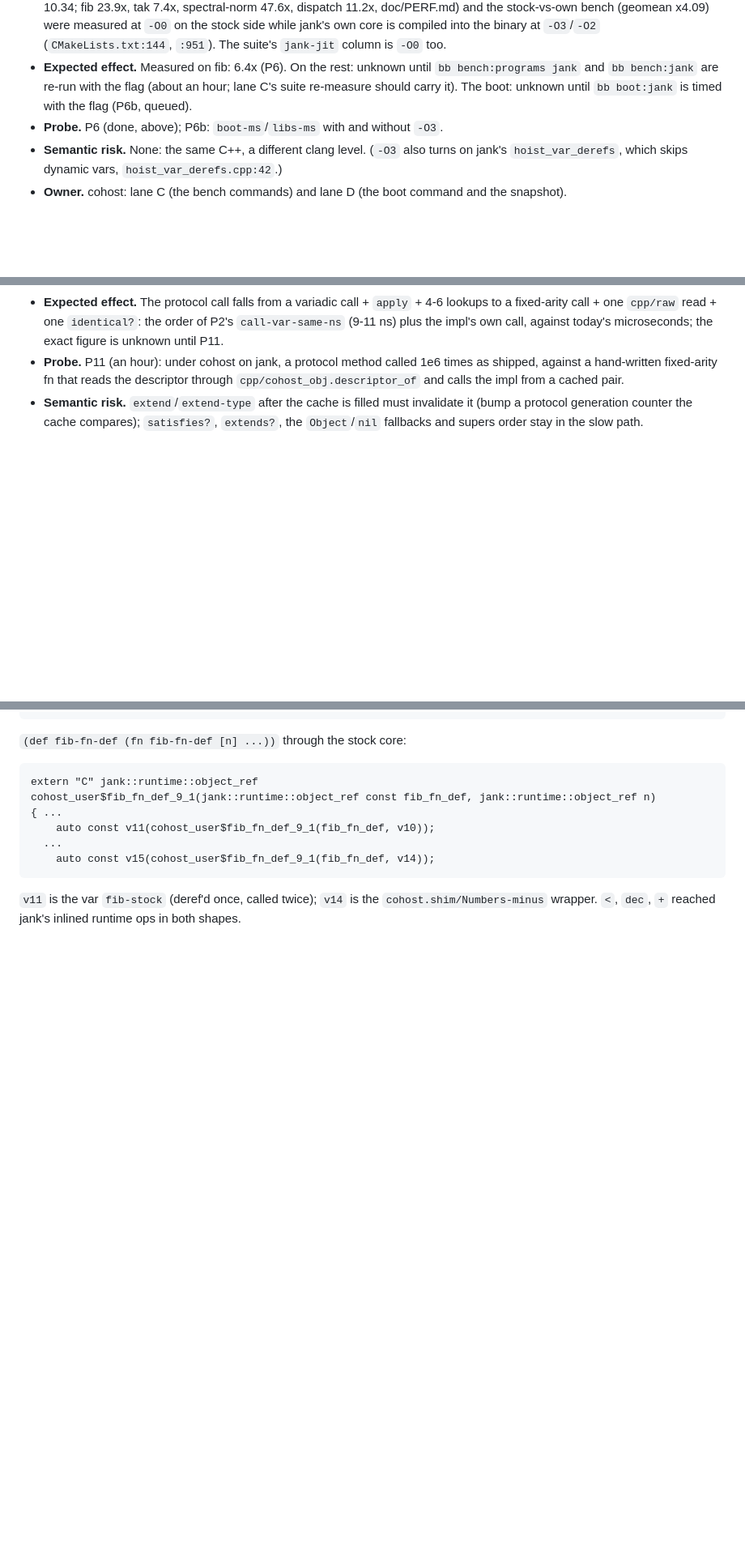
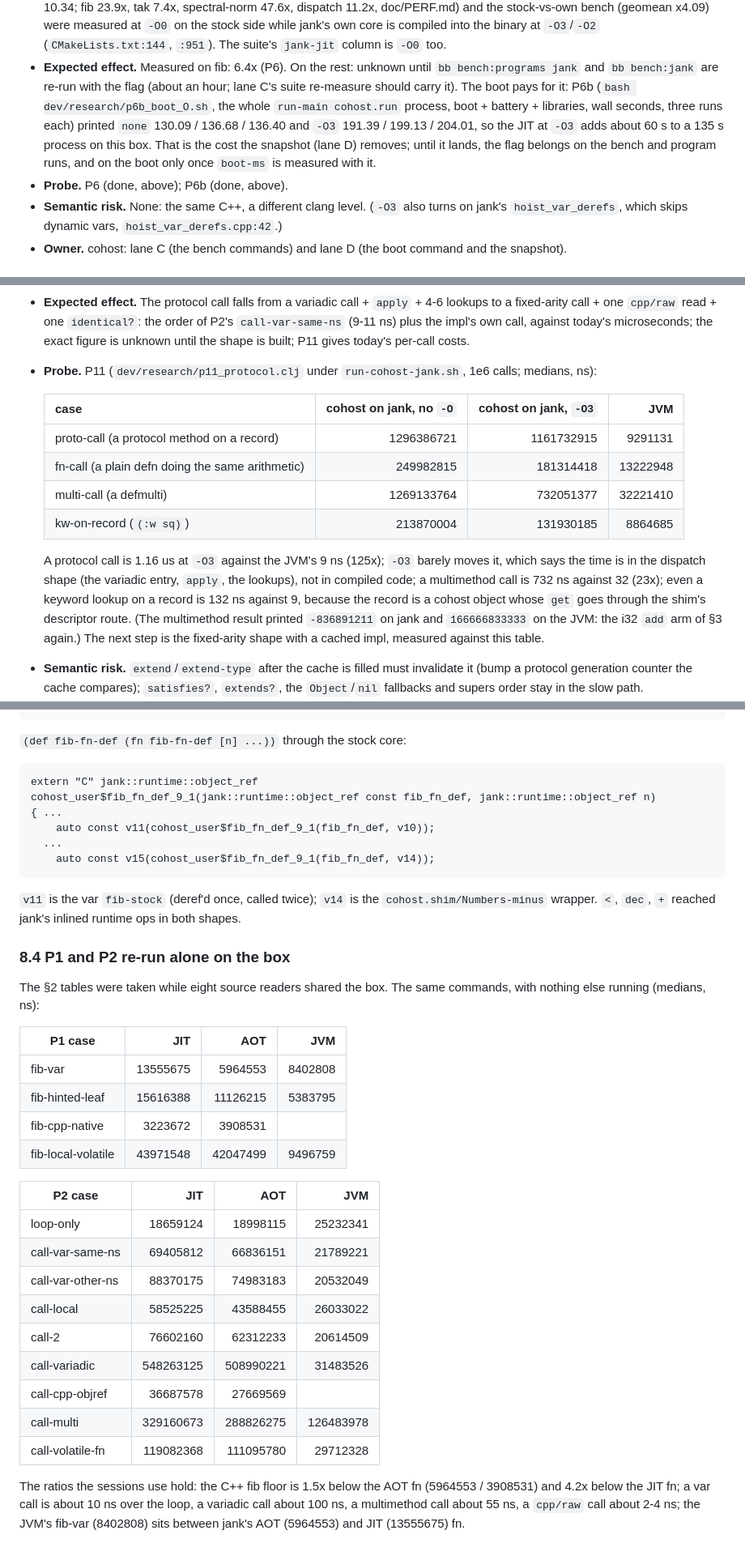
Before and after one commit to johnmn3/cohost.cljc, a Markdown page: doc/research/jank-faster-than-jvm.md, 3 parts joined by grey strips. Shown at 81% size. GitHub-like rendering; blank space fills up the shorter version.

Commit message:
R-1: P6b (the boot at -O3 costs ~60 s of JIT on a 135 s process), P11 (a protocol call under cohost on jank is 1.16 us against the JVM's 9 ns), the quiet P1/P2 re-run; status DONE
Co-Authored-By: Claude Fable 5.1 <noreply@anthropic.com>
Claude-Session: https://claude.ai/code/session_01SZEb4DdnZ8ULov58jBQpQe

```diff
--- a/doc/research/jank-faster-than-jvm.md
+++ b/doc/research/jank-faster-than-jvm.md
@@ -574,8 +575,13 @@ jank, `defn` names the fn (core.jank line 778), so raw jank already has the dire
   (`CMakeLists.txt:144`, `:951`). The suite's `jank-jit` column is `-O0` too.
 - **Expected effect.** Measured on fib: 6.4x (P6). On the rest: unknown until `bb bench:programs
   jank` and `bb bench:jank` are re-run with the flag (about an hour; lane C's suite re-measure
-  should carry it). The boot: unknown until `bb boot:jank` is timed with the flag (P6b, queued).
-- **Probe.** P6 (done, above); P6b: `boot-ms`/`libs-ms` with and without `-O3`.
+  should carry it). The boot pays for it: P6b (`bash dev/research/p6b_boot_O.sh`, the whole
+  `run-main cohost.run` process, boot + battery + libraries, wall seconds, three runs each)
+  printed `none` 130.09 / 136.68 / 136.40 and `-O3` 191.39 / 199.13 / 204.01, so the JIT at
+  `-O3` adds about 60 s to a 135 s process on this box. That is the cost the snapshot (lane
+  D) removes; until it lands, the flag belongs on the bench and program runs, and on the boot
+  only once `boot-ms` is measured with it.
+- **Probe.** P6 (done, above); P6b (done, above).
 - **Semantic risk.** None: the same C++, a different clang level. (`-O3` also turns on jank's
   `hoist_var_derefs`, which skips dynamic vars, `hoist_var_derefs.cpp:42`.)
 - **Owner.** cohost: lane C (the bench commands) and lane D (the boot command and the snapshot).
@@ -635,10 +641,24 @@ jank, `defn` names the fn (core.jank line 778), so raw jank already has the dire
 - **Expected effect.** The protocol call falls from a variadic call + `apply` + 4-6 lookups
   to a fixed-arity call + one `cpp/raw` read + one `identical?`: the order of P2's
   `call-var-same-ns` (9-11 ns) plus the impl's own call, against today's microseconds; the
-  exact figure is unknown until P11.
-- **Probe.** P11 (an hour): under cohost on jank, a protocol method called 1e6 times as
-  shipped, against a hand-written fixed-arity fn that reads the descriptor through
-  `cpp/cohost_obj.descriptor_of` and calls the impl from a cached pair.
+  exact figure is unknown until the shape is built; P11 gives today's per-call costs.
+- **Probe.** P11 (`dev/research/p11_protocol.clj` under `run-cohost-jank.sh`, 1e6 calls;
+  medians, ns):
+
+  | case | cohost on jank, no `-O` | cohost on jank, `-O3` | JVM |
+  |---|---:|---:|---:|
+  | proto-call (a protocol method on a record) | 1296386721 | 1161732915 | 9291131 |
+  | fn-call (a plain defn doing the same arithmetic) | 249982815 | 181314418 | 13222948 |
+  | multi-call (a defmulti) | 1269133764 | 732051377 | 32221410 |
+  | kw-on-record (`(:w sq)`) | 213870004 | 131930185 | 8864685 |
+
+  A protocol call is 1.16 us at `-O3` against the JVM's 9 ns (125x); `-O3` barely moves it,
+  which says the time is in the dispatch shape (the variadic entry, `apply`, the lookups), not
+  in compiled code; a multimethod call is 732 ns against 32 (23x); even a keyword lookup on a
+  record is 132 ns against 9, because the record is a cohost object whose `get` goes through
+  the shim's descriptor route. (The multimethod result printed `-836891211` on jank and
+  `166666833333` on the JVM: the i32 `add` arm of §3 again.) The next step is the fixed-arity
+  shape with a cached impl, measured against this table.
 - **Semantic risk.** `extend`/`extend-type` after the cache is filled must invalidate it
   (bump a protocol generation counter the cache compares); `satisfies?`, `extends?`, the
   `Object`/`nil` fallbacks and supers order stay in the slow path.
@@ -934,3 +954,32 @@ cohost_user$fib_fn_def_9_1(jank::runtime::object_ref const fib_fn_def, jank::run
 
 `v11` is the var `fib-stock` (deref'd once, called twice); `v14` is the `cohost.shim/Numbers-minus`
 wrapper. `<`, `dec`, `+` reached jank's inlined runtime ops in both shapes.
+
+### 8.4 P1 and P2 re-run alone on the box
+
+The §2 tables were taken while eight source readers shared the box. The same commands, with
+nothing else running (medians, ns):
+
+| P1 case | JIT | AOT | JVM |
+|---|---:|---:|---:|
+| fib-var | 13555675 | 5964553 | 8402808 |
+| fib-hinted-leaf | 15616388 | 11126215 | 5383795 |
+| fib-cpp-native | 3223672 | 3908531 | |
+| fib-local-volatile | 43971548 | 42047499 | 9496759 |
+
+| P2 case | JIT | AOT | JVM |
+|---|---:|---:|---:|
+| loop-only | 18659124 | 18998115 | 25232341 |
+| call-var-same-ns | 69405812 | 66836151 | 21789221 |
+| call-var-other-ns | 88370175 | 74983183 | 20532049 |
+| call-local | 58525225 | 43588455 | 26033022 |
+| call-2 | 76602160 | 62312233 | 20614509 |
+| call-variadic | 548263125 | 508990221 | 31483526 |
+| call-cpp-objref | 36687578 | 27669569 | |
+| call-multi | 329160673 | 288826275 | 126483978 |
+| call-volatile-fn | 119082368 | 111095780 | 29712328 |
+
+The ratios the sessions use hold: the C++ fib floor is 1.5x below the AOT fn (5964553 /
+3908531) and 4.2x below the JIT fn; a var call is about 10 ns over the loop, a variadic call
+about 100 ns, a multimethod call about 55 ns, a `cpp/raw` call about 2-4 ns; the JVM's
+fib-var (8402808) sits between jank's AOT (5964553) and JIT (13555675) fn.
```
Also changed, not shown: other parts of doc/research/jank-faster-than-jvm.md (+3 -2 lines).
